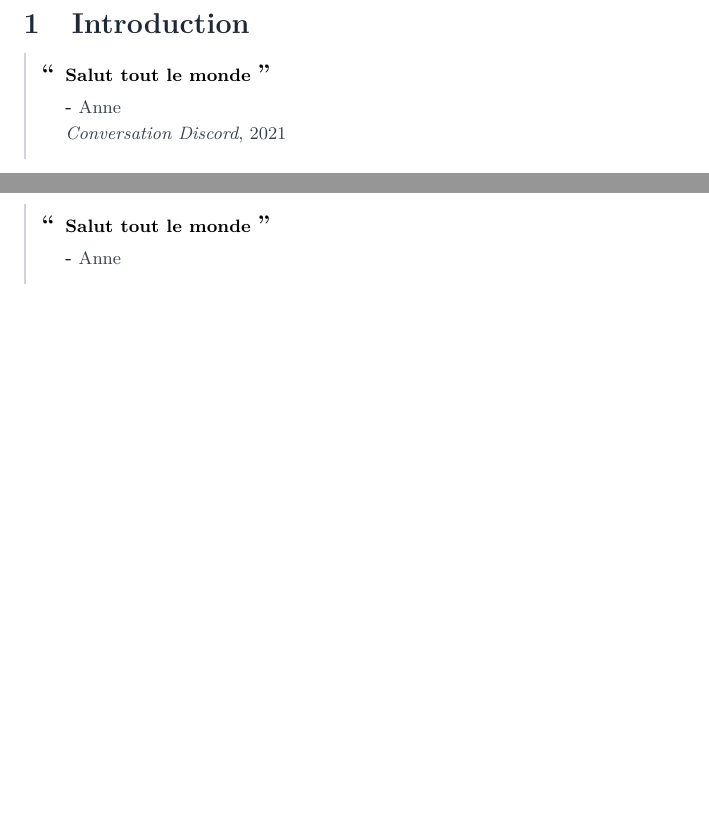
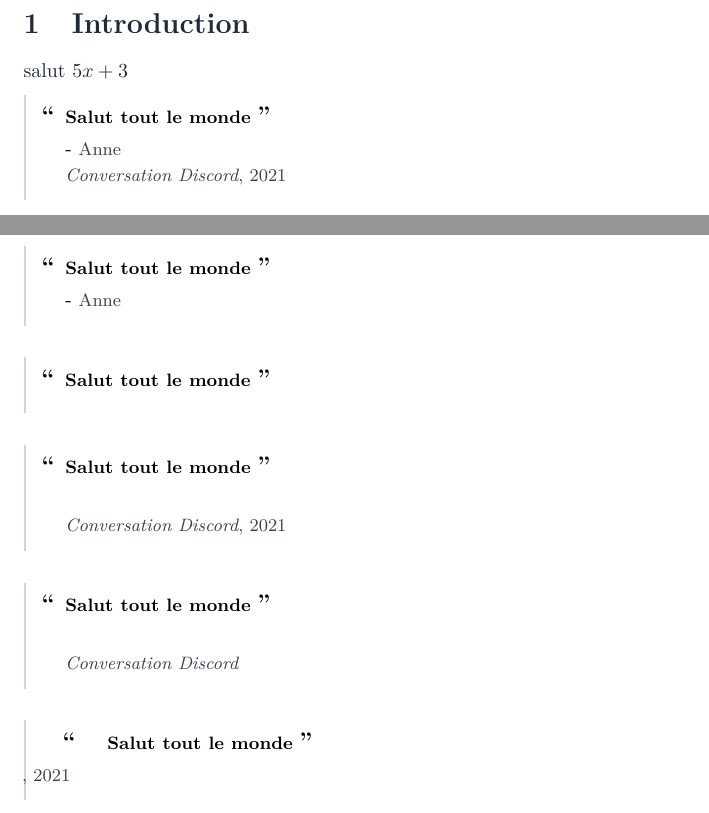
Before and after one commit to Projet-Clovis/clovis-latex, a LaTeX document (main.tex): two parts of page 2 of 4 before the commit and two parts of page 2 of 5 after it, joined at a grey line, cut so that both start at the same text, the shorter picture padded with empty space. Compiled offline with pdfLaTeX.

Commit message:
refactor: clovisQuote edge cases

```diff
--- a/main.tex
+++ b/main.tex
@@ -220,7 +220,7 @@
         \begin{tabular}{ c p{310px} }
         {\large \textbf{``}}
             \hspace{-10px} & {\small \textbf{#1}} {\large \textbf{''}} \vspace{4px} \\
-            & - {\small \textcolor{gray700}{#2}} % \textsc{#2} can be nice (ONLY with serif font)
+            \notblank{#2}{ & - {\small \textcolor{gray700}{#2}}}{} % \textsc{#2} can be nice (ONLY with serif font)
             \notblank{#3}{
                 \notblank{#4}{
                     \vspace{1px} \\ & {\small \textcolor{gray700}{\textit{#3}, #4}}
@@ -259,10 +261,15 @@
 
     \section{Introduction}
 
+    salut $5x + 3$
     \clovisQuote{Salut tout le monde}{Anne}{Conversation Discord}{2021}
     \clovisQuote{Salut tout le monde}{Anne}{Conversation Discord}{}
     \clovisQuote{Salut tout le monde}{Anne}{}{2021}
     \clovisQuote{Salut tout le monde}{Anne}{}{}
+    \clovisQuote{Salut tout le monde}{}{}{}
+    \clovisQuote{Salut tout le monde}{}{Conversation Discord}{2021}
+    \clovisQuote{Salut tout le monde}{}{Conversation Discord}{}
+    \clovisQuote{Salut tout le monde}{}{}{2021}
     \clovisQuote{The word policy is commonly used to designate the most important choices made either in organised or private life. Policy is free of many of the undesirable connotations clustered around the word "political" which is often believed to imply partisanship or corruption.}{Harold Dwight Lasswell}{}{}
     \clovisQuote{The word policy is commonly used to designate the most important choices made either in organised or private life. Policy is free of many of the undesirable connotations clustered around the word "political" which is often believed to imply partisanship or corruption. The word policy is commonly used to designate the most important choices made either in organised or private life. Policy is free of many of the undesirable connotations clustered around the word "political" which is often believed to imply partisanship or corruption.}{Harold Dwight Lasswell}{}{}
 
```
Also changed, not shown: main.tex (2 more changed lines).
